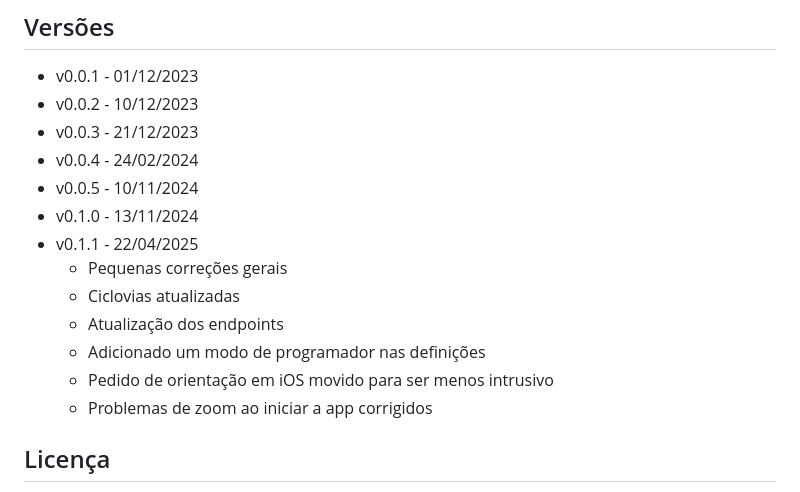
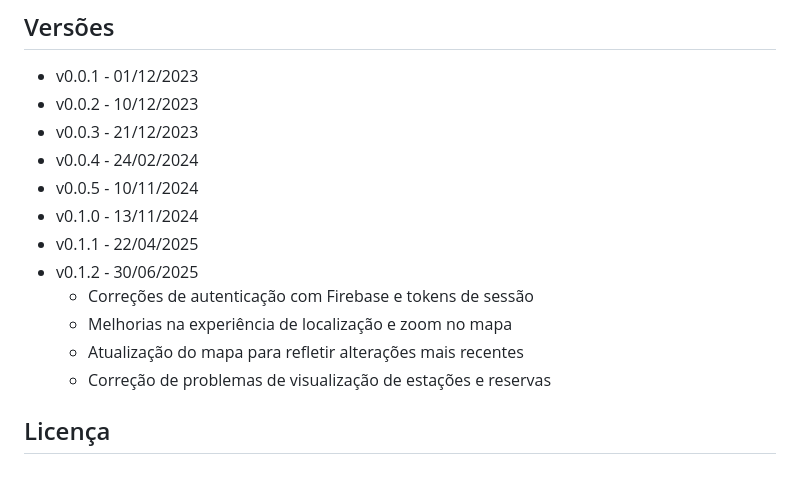
Before and after one commit to afonsosousah/mGira, a Markdown page: README.md, the part around the change. GitHub-like rendering.

```diff
--- a/README.md
+++ b/README.md
@@ -89,12 +89,11 @@ Uma melhor aplicação para o sistema de bicicletas partilhadas GIRA
 - v0.0.5 - 10/11/2024
 - v0.1.0 - 13/11/2024
 - v0.1.1 - 22/04/2025
-  - Pequenas correções gerais
-  - Ciclovias atualizadas
-  - Atualização dos endpoints
-  - Adicionado um modo de programador nas definições
-  - Pedido de orientação em iOS movido para ser menos intrusivo
-  - Problemas de zoom ao iniciar a app corrigidos
+- v0.1.2 - 30/06/2025
+	- Correções de autenticação com Firebase e tokens de sessão
+	- Melhorias na experiência de localização e zoom no mapa
+	- Atualização do mapa para refletir alterações mais recentes
+	- Correção de problemas de visualização de estações e reservas
 
 ## Licença
 
```
